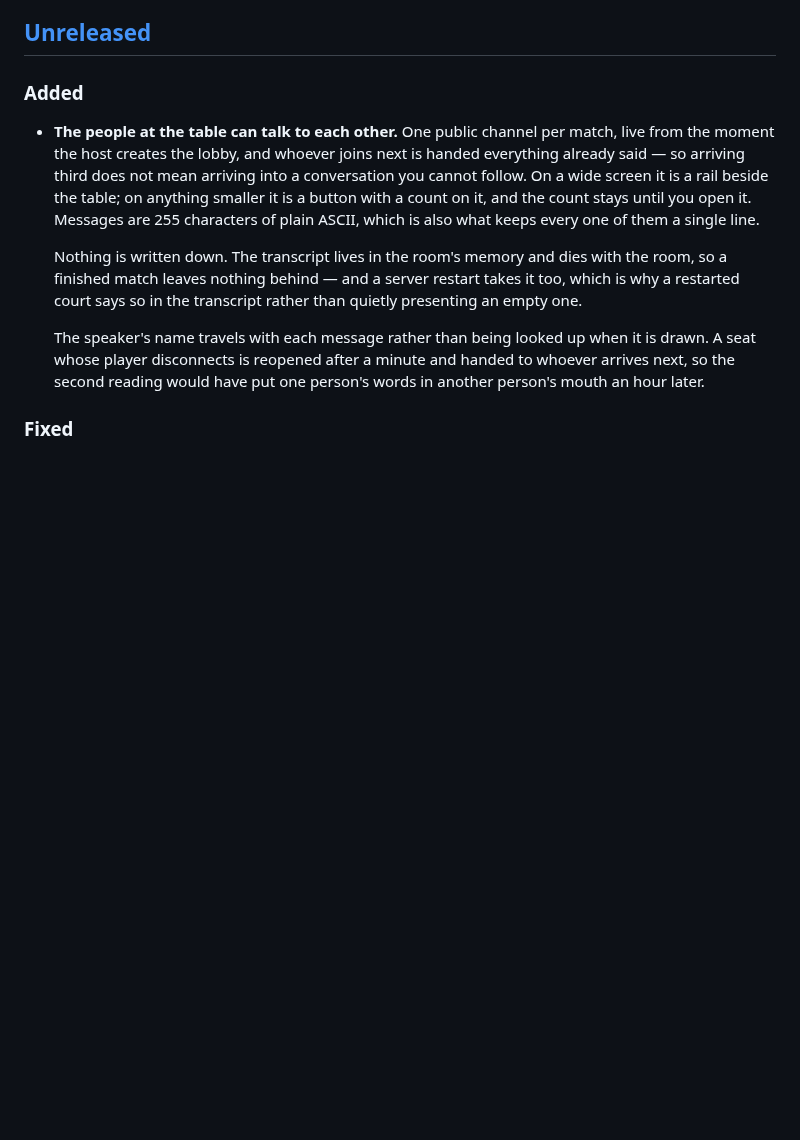
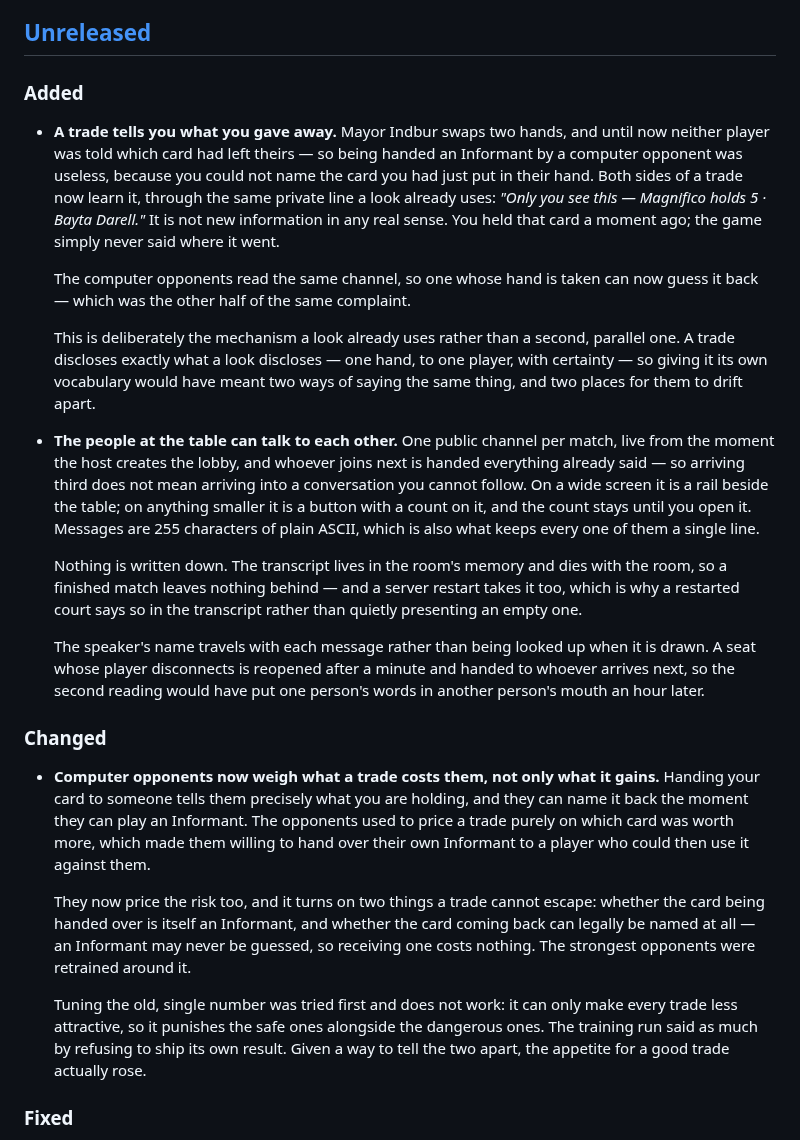
Before and after one commit to TuesdayCrowd/the-mules-court, a Markdown page: CHANGELOG.md, the part around the change. Rendered like a GitHub page; blank space fills up the shorter version.

Commit message:
docs(changelog): record the trade disclosure and the opponents new caution

```diff
--- a/CHANGELOG.md
+++ b/CHANGELOG.md
@@ -8,6 +8,22 @@ and this project adheres to [Semantic Versioning](https://semver.org/spec/v2.0.0
 ## [Unreleased]
 
 ### Added
+
+- **A trade tells you what you gave away.** Mayor Indbur swaps two hands, and
+  until now neither player was told which card had left theirs — so being handed
+  an Informant by a computer opponent was useless, because you could not name the
+  card you had just put in their hand. Both sides of a trade now learn it, through
+  the same private line a look already uses: *"Only you see this — Magnifico holds
+  5 · Bayta Darell."* It is not new information in any real sense. You held that
+  card a moment ago; the game simply never said where it went.
+
+  The computer opponents read the same channel, so one whose hand is taken can now
+  guess it back — which was the other half of the same complaint.
+
+  This is deliberately the mechanism a look already uses rather than a second,
+  parallel one. A trade discloses exactly what a look discloses — one hand, to one
+  player, with certainty — so giving it its own vocabulary would have meant two
+  ways of saying the same thing, and two places for them to drift apart.
 
 - **The people at the table can talk to each other.** One public channel per
   match, live from the moment the host creates the lobby, and whoever joins next
@@ -26,6 +42,26 @@ and this project adheres to [Semantic Versioning](https://semver.org/spec/v2.0.0
   it is drawn. A seat whose player disconnects is reopened after a minute and
   handed to whoever arrives next, so the second reading would have put one
   person's words in another person's mouth an hour later.
+
+### Changed
+
+- **Computer opponents now weigh what a trade costs them, not only what it
+  gains.** Handing your card to someone tells them precisely what you are
+  holding, and they can name it back the moment they can play an Informant. The
+  opponents used to price a trade purely on which card was worth more, which made
+  them willing to hand over their own Informant to a player who could then use it
+  against them.
+
+  They now price the risk too, and it turns on two things a trade cannot escape:
+  whether the card being handed over is itself an Informant, and whether the card
+  coming back can legally be named at all — an Informant may never be guessed, so
+  receiving one costs nothing. The strongest opponents were retrained around it.
+
+  Tuning the old, single number was tried first and does not work: it can only
+  make every trade less attractive, so it punishes the safe ones alongside the
+  dangerous ones. The training run said as much by refusing to ship its own
+  result. Given a way to tell the two apart, the appetite for a good trade
+  actually rose.
 
 ### Fixed
 
```
